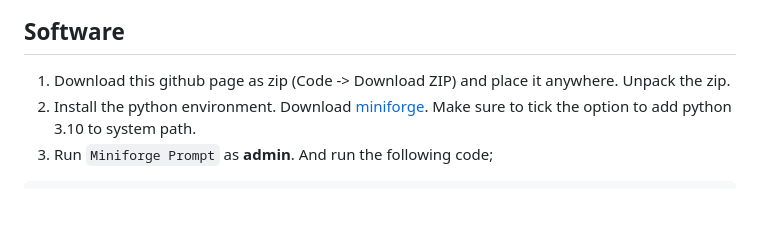
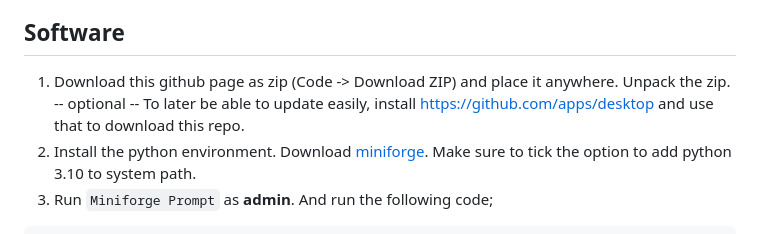
Before and after one commit to wiwihere/wiwi-bot, a Markdown page: README.md, the part around the change. GitHub-like rendering; blank space fills up the shorter version.

Commit message:
gh desktop readme

````diff
--- a/README.md
+++ b/README.md
@@ -56,6 +56,7 @@ to use any other python distribution to your liking.
 ## Software
 <!-- 1. <s>Download the latest [release](https://github.com/wiwihere/wiwi-bot/releases)<\s> and place it anywhere. Unpack the zip. -->
 1. Download this github page as zip (Code -> Download ZIP) and place it anywhere. Unpack the zip.
+-- optional -- To later be able to update easily, install https://github.com/apps/desktop and use that to download this repo.
 2. Install the python environment. Download [miniforge](https://github.com/conda-forge/miniforge). Make sure to tick the option to add python 3.10 to system path.
 3. Run `Miniforge Prompt` as **admin**. And run the following code;
 ```
````
